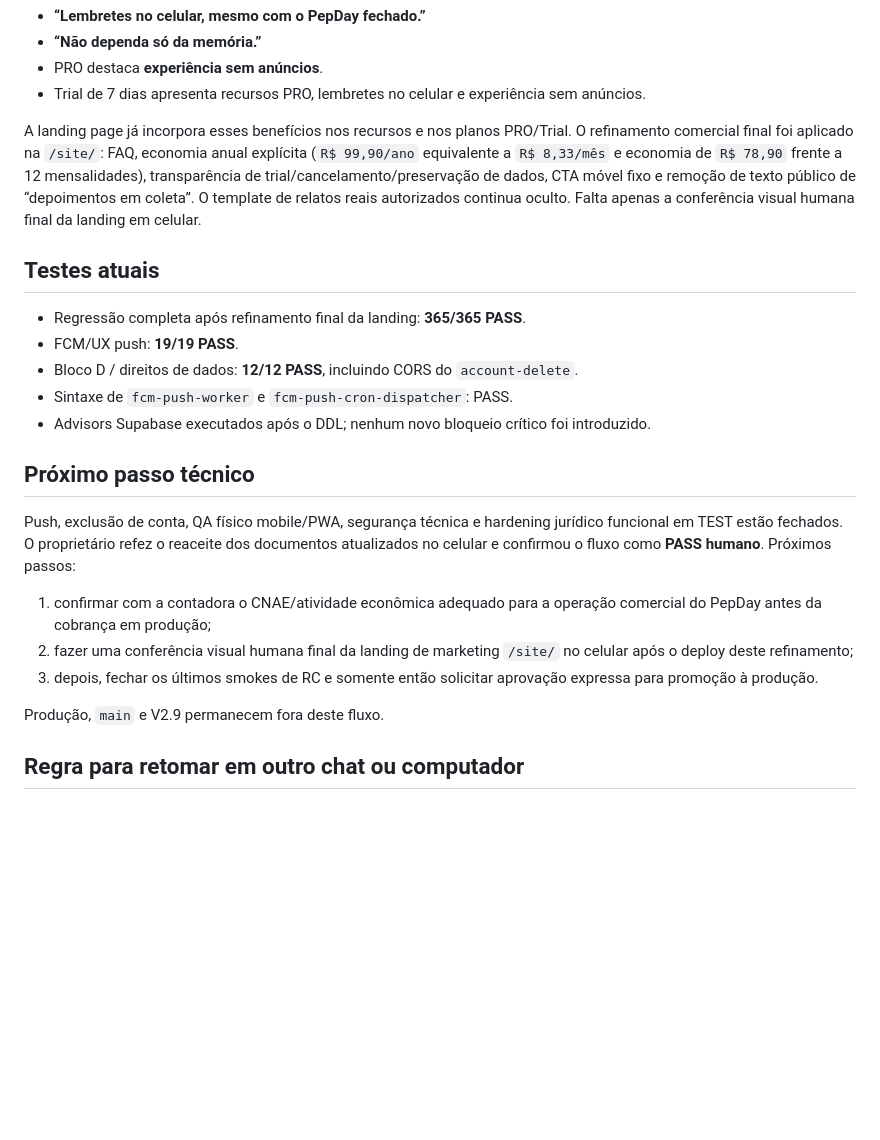
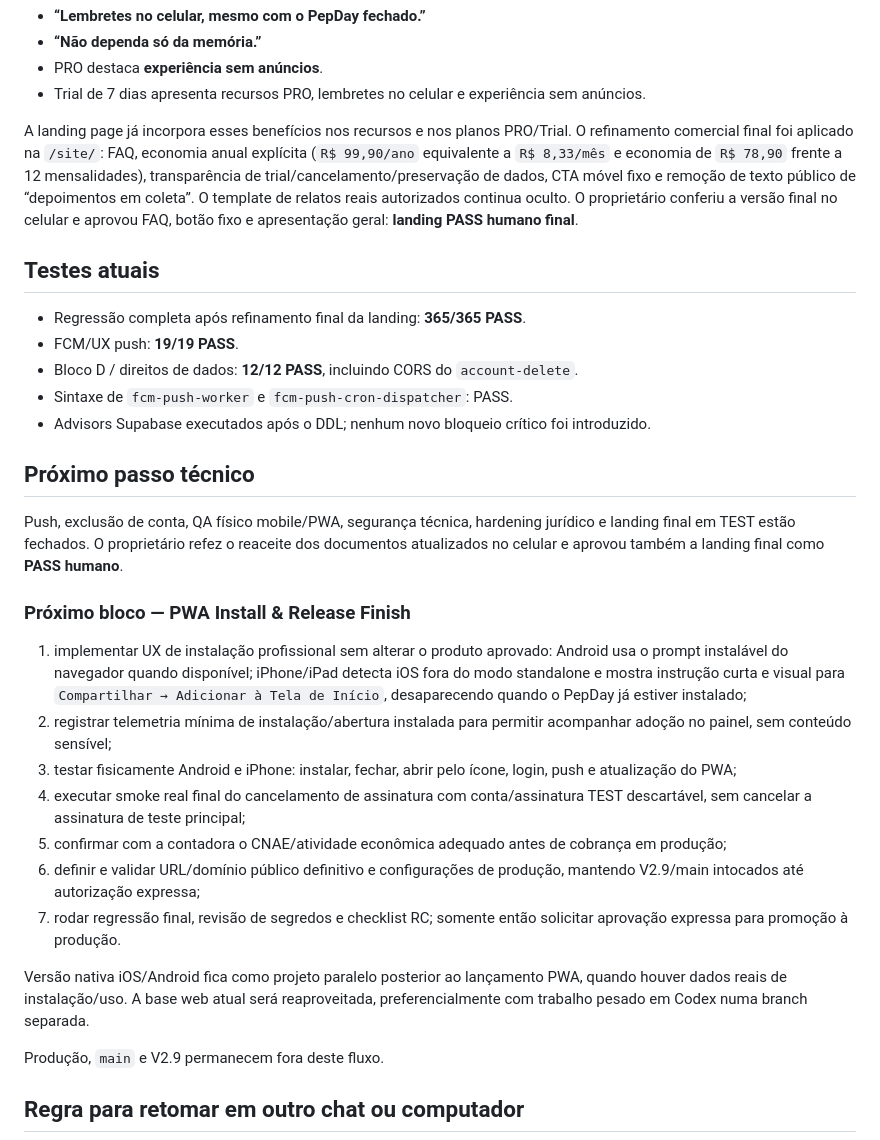
Before and after one commit to wpontieri-boop/pepday, a Markdown page: docs/CURRENT-STATE.md, the part around the change. Rendered like a GitHub page; blank space fills up the shorter version.

Commit message:
docs: define PWA release finish plan

```diff
--- a/docs/CURRENT-STATE.md
+++ b/docs/CURRENT-STATE.md
@@ -45,7 +45,7 @@ Mensagens comerciais aprovadas:
 - PRO destaca **experiência sem anúncios**.
 - Trial de 7 dias apresenta recursos PRO, lembretes no celular e experiência sem anúncios.
 
-A landing page já incorpora esses benefícios nos recursos e nos planos PRO/Trial. O refinamento comercial final foi aplicado na `/site/`: FAQ, economia anual explícita (`R$ 99,90/ano` equivalente a `R$ 8,33/mês` e economia de `R$ 78,90` frente a 12 mensalidades), transparência de trial/cancelamento/preservação de dados, CTA móvel fixo e remoção de texto público de “depoimentos em coleta”. O template de relatos reais autorizados continua oculto. Falta apenas a conferência visual humana final da landing em celular.
+A landing page já incorpora esses benefícios nos recursos e nos planos PRO/Trial. O refinamento comercial final foi aplicado na `/site/`: FAQ, economia anual explícita (`R$ 99,90/ano` equivalente a `R$ 8,33/mês` e economia de `R$ 78,90` frente a 12 mensalidades), transparência de trial/cancelamento/preservação de dados, CTA móvel fixo e remoção de texto público de “depoimentos em coleta”. O template de relatos reais autorizados continua oculto. O proprietário conferiu a versão final no celular e aprovou FAQ, botão fixo e apresentação geral: **landing PASS humano final**.
 
 ## Testes atuais
 
@@ -57,10 +57,18 @@ A landing page já incorpora esses benefícios nos recursos e nos planos PRO/Tri
 
 ## Próximo passo técnico
 
-Push, exclusão de conta, QA físico mobile/PWA, segurança técnica e hardening jurídico funcional em TEST estão fechados. O proprietário refez o reaceite dos documentos atualizados no celular e confirmou o fluxo como **PASS humano**. Próximos passos:
-1. confirmar com a contadora o CNAE/atividade econômica adequado para a operação comercial do PepDay antes da cobrança em produção;
-2. fazer uma conferência visual humana final da landing de marketing `/site/` no celular após o deploy deste refinamento;
-3. depois, fechar os últimos smokes de RC e somente então solicitar aprovação expressa para promoção à produção.
+Push, exclusão de conta, QA físico mobile/PWA, segurança técnica, hardening jurídico e landing final em TEST estão fechados. O proprietário refez o reaceite dos documentos atualizados no celular e aprovou também a landing final como **PASS humano**.
+
+### Próximo bloco — PWA Install & Release Finish
+1. implementar UX de instalação profissional sem alterar o produto aprovado: Android usa o prompt instalável do navegador quando disponível; iPhone/iPad detecta iOS fora do modo standalone e mostra instrução curta e visual para `Compartilhar → Adicionar à Tela de Início`, desaparecendo quando o PepDay já estiver instalado;
+2. registrar telemetria mínima de instalação/abertura instalada para permitir acompanhar adoção no painel, sem conteúdo sensível;
+3. testar fisicamente Android e iPhone: instalar, fechar, abrir pelo ícone, login, push e atualização do PWA;
+4. executar smoke real final do cancelamento de assinatura com conta/assinatura TEST descartável, sem cancelar a assinatura de teste principal;
+5. confirmar com a contadora o CNAE/atividade econômica adequado antes de cobrança em produção;
+6. definir e validar URL/domínio público definitivo e configurações de produção, mantendo V2.9/main intocados até autorização expressa;
+7. rodar regressão final, revisão de segredos e checklist RC; somente então solicitar aprovação expressa para promoção à produção.
+
+Versão nativa iOS/Android fica como projeto paralelo posterior ao lançamento PWA, quando houver dados reais de instalação/uso. A base web atual será reaproveitada, preferencialmente com trabalho pesado em Codex numa branch separada.
 
 Produção, `main` e V2.9 permanecem fora deste fluxo.
 
```
Also changed, not shown: docs/RELEASE-CANDIDATE.md (+7 -4 lines).
